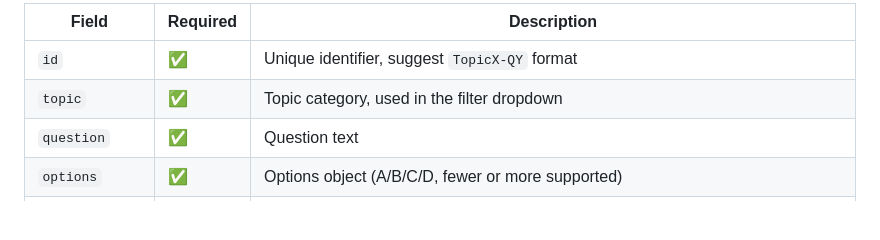
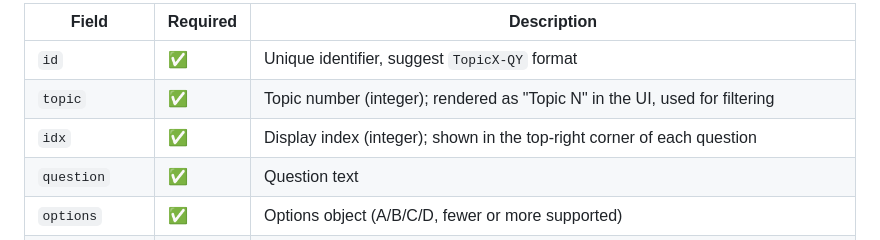
Before and after one commit to jack880311/examprep, a Markdown page: README.en.md, the part around one of its changes. Drawn GitHub-style; blank space fills up the shorter version.

```diff
--- a/README.en.md
+++ b/README.en.md
@@ -170,7 +171,8 @@ This framework works with **any exam** — just replace the two JSON files.
 | Field | Required | Description |
 |-------|----------|-------------|
 | `id` | ✅ | Unique identifier, suggest `TopicX-QY` format |
-| `topic` | ✅ | Topic category, used in the filter dropdown |
+| `topic` | ✅ | Topic number (integer); rendered as "Topic N" in the UI, used for filtering |
+| `idx` | ✅ | Display index (integer); shown in the top-right corner of each question |
 | `question` | ✅ | Question text |
 | `options` | ✅ | Options object (A/B/C/D, fewer or more supported) |
 | `answer` | ✅ | Correct answer; for multi-select use comma-separated like `"A,C"` |
```
Also changed, not shown: other parts of README.en.md (+16 -3 lines), README.md (+18 -4 lines).
